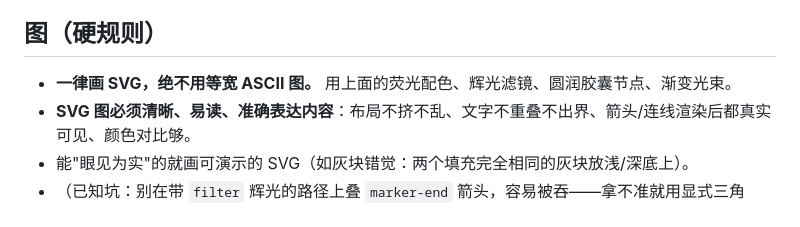
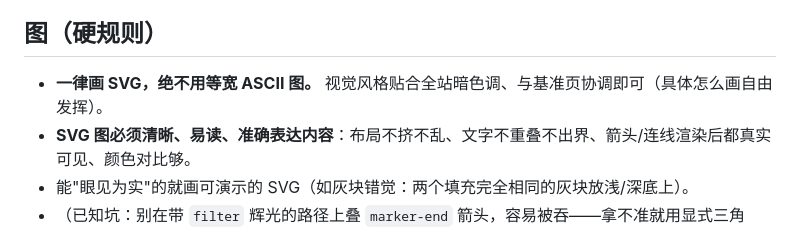
Before and after one commit to cissy0802/neuroscience, a Markdown page: ENGINE.md, the part around the change. Drawn GitHub-style.

Commit message:
ENGINE.md: SVG 风格不再指定具体技法, 改成贴合暗色调/基准页即可

```diff
--- a/ENGINE.md
+++ b/ENGINE.md
@@ -21,7 +21,7 @@
 - 无元叙述：不写"我给参考页链接""这一期我们讲…的结构"这类话，正文只留内容。
 
 ## 图（硬规则）
-- **一律画 SVG，绝不用等宽 ASCII 图。** 用上面的荧光配色、辉光滤镜、圆润胶囊节点、渐变光束。
+- **一律画 SVG，绝不用等宽 ASCII 图。** 视觉风格贴合全站暗色调、与基准页协调即可（具体怎么画自由发挥）。
 - **SVG 图必须清晰、易读、准确表达内容**：布局不挤不乱、文字不重叠不出界、箭头/连线渲染后都真实可见、颜色对比够。
 - 能"眼见为实"的就画可演示的 SVG（如灰块错觉：两个填充完全相同的灰块放浅/深底上）。
 - （已知坑：别在带 `filter` 辉光的路径上叠 `marker-end` 箭头，容易被吞——拿不准就用显式三角 `<path…Z fill>` 更稳。）
```
